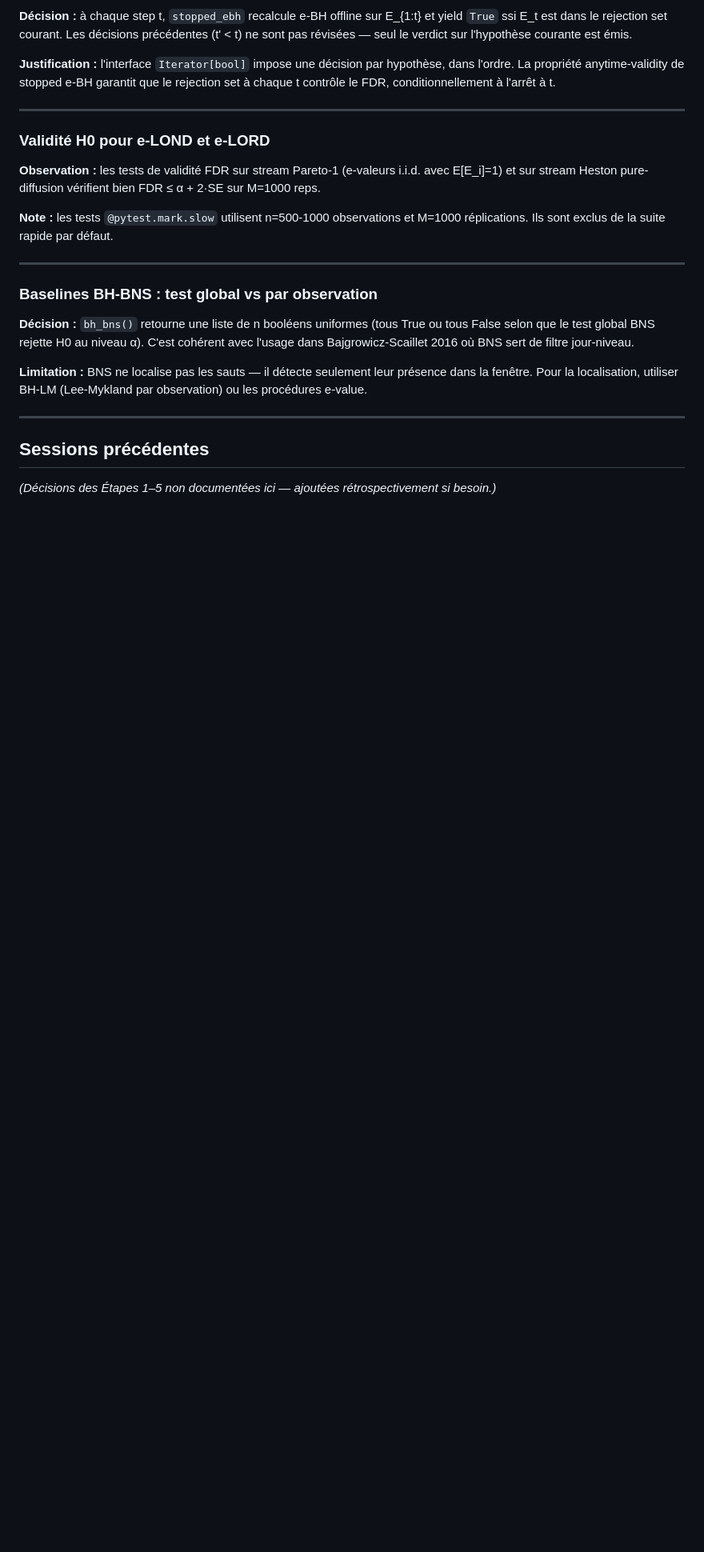
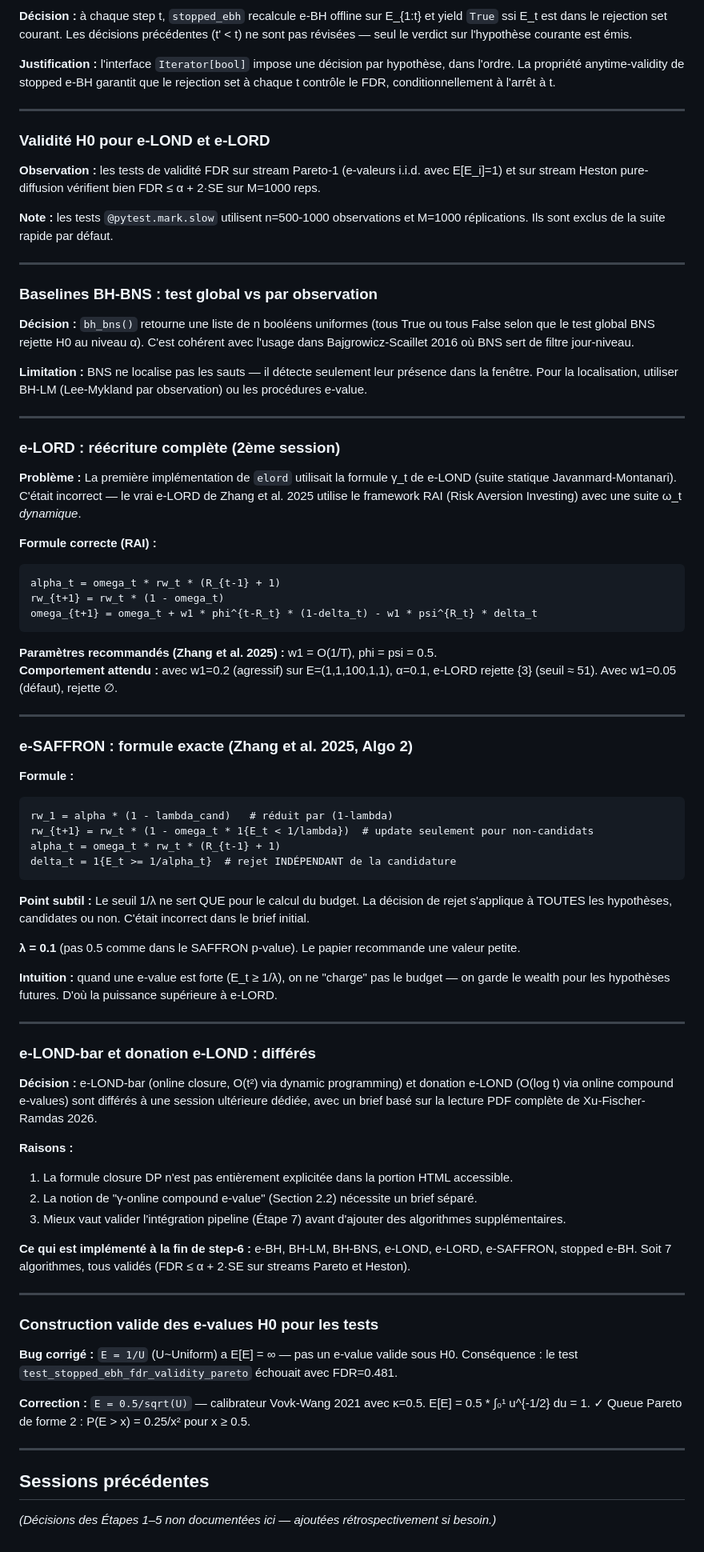
Before and after one commit to neylgasmi/FDR, a Markdown page: DECISIONS.md, the part around one of its changes. Shown at 80% size. GitHub-like rendering; blank space fills up the shorter version.

Commit message:
Update DECISIONS.md: e-LORD RAI formula, e-SAFFRON spec, deferred algos
Co-Authored-By: Claude Sonnet 4.6 <noreply@anthropic.com>

````diff
--- a/DECISIONS.md
+++ b/DECISIONS.md
@@ -61,6 +61,61 @@
 
 ---
 
+### e-LORD : réécriture complète (2ème session)
+
+**Problème :** La première implémentation de `elord` utilisait la formule γ_t de e-LOND (suite statique Javanmard-Montanari). C'était incorrect — le vrai e-LORD de Zhang et al. 2025 utilise le framework RAI (Risk Aversion Investing) avec une suite ω_t *dynamique*.
+
+**Formule correcte (RAI) :**
+```
+alpha_t = omega_t * rw_t * (R_{t-1} + 1)
+rw_{t+1} = rw_t * (1 - omega_t)
+omega_{t+1} = omega_t + w1 * phi^{t-R_t} * (1-delta_t) - w1 * psi^{R_t} * delta_t
+```
+
+**Paramètres recommandés (Zhang et al. 2025) :** w1 = O(1/T), phi = psi = 0.5.
+**Comportement attendu :** avec w1=0.2 (agressif) sur E=(1,1,100,1,1), α=0.1, e-LORD rejette {3} (seuil ≈ 51). Avec w1=0.05 (défaut), rejette ∅.
+
+---
+
+### e-SAFFRON : formule exacte (Zhang et al. 2025, Algo 2)
+
+**Formule :**
+```
+rw_1 = alpha * (1 - lambda_cand)   # réduit par (1-lambda)
+rw_{t+1} = rw_t * (1 - omega_t * 1{E_t < 1/lambda})  # update seulement pour non-candidats
+alpha_t = omega_t * rw_t * (R_{t-1} + 1)
+delta_t = 1{E_t >= 1/alpha_t}  # rejet INDÉPENDANT de la candidature
+```
+
+**Point subtil :** Le seuil 1/λ ne sert QUE pour le calcul du budget. La décision de rejet s'applique à TOUTES les hypothèses, candidates ou non. C'était incorrect dans le brief initial.
+
+**λ = 0.1** (pas 0.5 comme dans le SAFFRON p-value). Le papier recommande une valeur petite.
+
+**Intuition :** quand une e-value est forte (E_t ≥ 1/λ), on ne "charge" pas le budget — on garde le wealth pour les hypothèses futures. D'où la puissance supérieure à e-LORD.
+
+---
+
+### e-LOND-bar et donation e-LOND : différés
+
+**Décision :** e-LOND-bar (online closure, O(t²) via dynamic programming) et donation e-LOND (O(log t) via online compound e-values) sont différés à une session ultérieure dédiée, avec un brief basé sur la lecture PDF complète de Xu-Fischer-Ramdas 2026.
+
+**Raisons :**
+1. La formule closure DP n'est pas entièrement explicitée dans la portion HTML accessible.
+2. La notion de "γ-online compound e-value" (Section 2.2) nécessite un brief séparé.
+3. Mieux vaut valider l'intégration pipeline (Étape 7) avant d'ajouter des algorithmes supplémentaires.
+
+**Ce qui est implémenté à la fin de step-6 :** e-BH, BH-LM, BH-BNS, e-LOND, e-LORD, e-SAFFRON, stopped e-BH. Soit 7 algorithmes, tous validés (FDR ≤ α + 2·SE sur streams Pareto et Heston).
+
+---
+
+### Construction valide des e-values H0 pour les tests
+
+**Bug corrigé :** `E = 1/U` (U~Uniform) a E[E] = ∞ — pas un e-value valide sous H0. Conséquence : le test `test_stopped_ebh_fdr_validity_pareto` échouait avec FDR=0.481.
+
+**Correction :** `E = 0.5/sqrt(U)` — calibrateur Vovk-Wang 2021 avec κ=0.5. E[E] = 0.5 * ∫₀¹ u^{-1/2} du = 1. ✓ Queue Pareto de forme 2 : P(E > x) = 0.25/x² pour x ≥ 0.5.
+
+---
+
 ## Sessions précédentes
 
 *(Décisions des Étapes 1–5 non documentées ici — ajoutées rétrospectivement si besoin.)*
````
Also changed, not shown: other parts of DECISIONS.md (+1 -1 lines).
